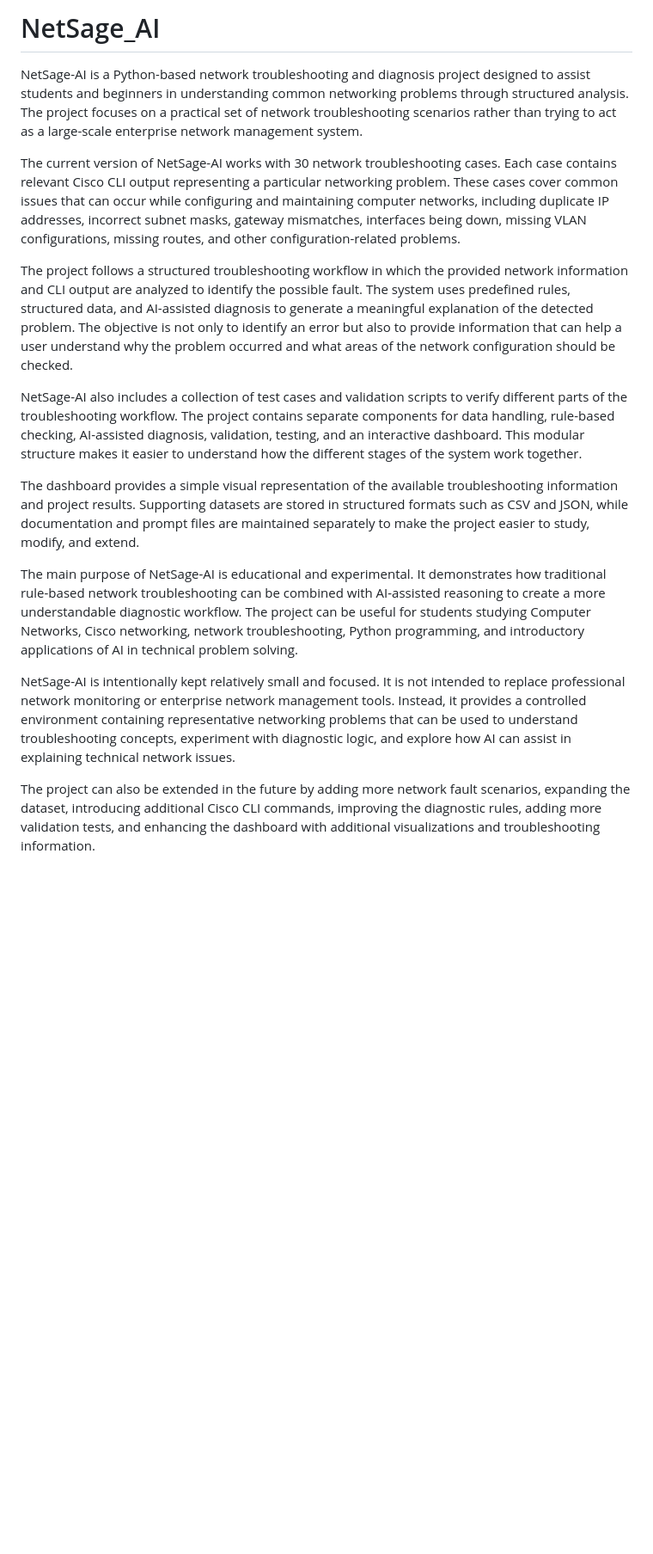
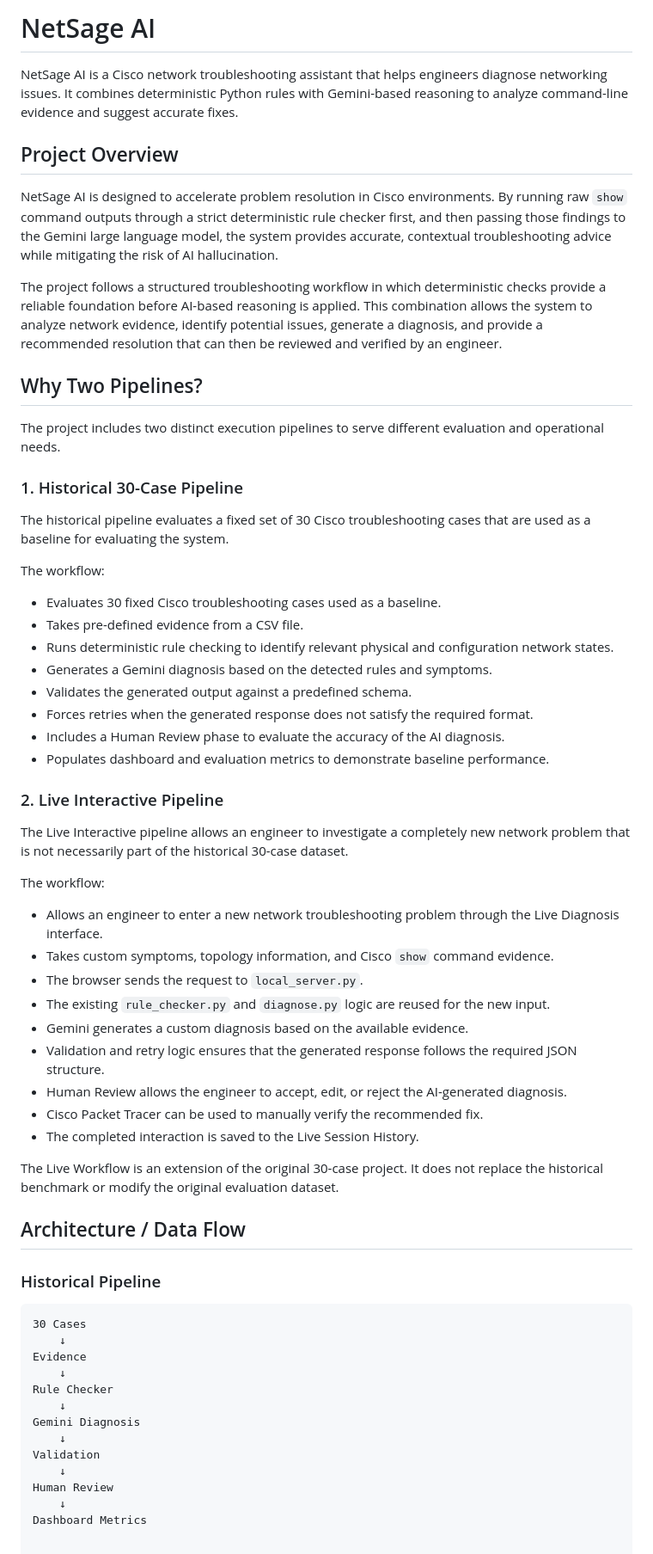
Before and after one commit to nikhilvilag/NetSage_AI, a Markdown page: README.md, the part around the change. Shown at 86% size. Drawn GitHub-style; blank space fills up the shorter version.

````diff
--- a/README.md
+++ b/README.md
@@ -1,17 +1,65 @@
-  # NetSage_AI
+# NetSage AI
 
-NetSage-AI is a Python-based network troubleshooting and diagnosis project designed to assist students and beginners in understanding common networking problems through structured analysis. The project focuses on a practical set of network troubleshooting scenarios rather than trying to act as a large-scale enterprise network management system.
+NetSage AI is a Cisco network troubleshooting assistant that helps engineers diagnose networking issues. It combines deterministic Python rules with Gemini-based reasoning to analyze command-line evidence and suggest accurate fixes.
 
-The current version of NetSage-AI works with 30 network troubleshooting cases. Each case contains relevant Cisco CLI output representing a particular networking problem. These cases cover common issues that can occur while configuring and maintaining computer networks, including duplicate IP addresses, incorrect subnet masks, gateway mismatches, interfaces being down, missing VLAN configurations, missing routes, and other configuration-related problems.
+## Project Overview
 
-The project follows a structured troubleshooting workflow in which the provided network information and CLI output are analyzed to identify the possible fault. The system uses predefined rules, structured data, and AI-assisted diagnosis to generate a meaningful explanation of the detected problem. The objective is not only to identify an error but also to provide information that can help a user understand why the problem occurred and what areas of the network configuration should be checked.
+NetSage AI is designed to accelerate problem resolution in Cisco environments. By running raw `show` command outputs through a strict deterministic rule checker first, and then passing those findings to the Gemini large language model, the system provides accurate, contextual troubleshooting advice while mitigating the risk of AI hallucination.
 
-NetSage-AI also includes a collection of test cases and validation scripts to verify different parts of the troubleshooting workflow. The project contains separate components for data handling, rule-based checking, AI-assisted diagnosis, validation, testing, and an interactive dashboard. This modular structure makes it easier to understand how the different stages of the system work together.
+The project follows a structured troubleshooting workflow in which deterministic checks provide a reliable foundation before AI-based reasoning is applied. This combination allows the system to analyze network evidence, identify potential issues, generate a diagnosis, and provide a recommended resolution that can then be reviewed and verified by an engineer.
 
-The dashboard provides a simple visual representation of the available troubleshooting information and project results. Supporting datasets are stored in structured formats such as CSV and JSON, while documentation and prompt files are maintained separately to make the project easier to study, modify, and extend.
+## Why Two Pipelines?
 
-The main purpose of NetSage-AI is educational and experimental. It demonstrates how traditional rule-based network troubleshooting can be combined with AI-assisted reasoning to create a more understandable diagnostic workflow. The project can be useful for students studying Computer Networks, Cisco networking, network troubleshooting, Python programming, and introductory applications of AI in technical problem solving.
+The project includes two distinct execution pipelines to serve different evaluation and operational needs.
 
-NetSage-AI is intentionally kept relatively small and focused. It is not intended to replace professional network monitoring or enterprise network management tools. Instead, it provides a controlled environment containing representative networking problems that can be used to understand troubleshooting concepts, experiment with diagnostic logic, and explore how AI can assist in explaining technical network issues.
+### 1. Historical 30-Case Pipeline
 
-The project can also be extended in the future by adding more network fault scenarios, expanding the dataset, introducing additional Cisco CLI commands, improving the diagnostic rules, adding more validation tests, and enhancing the dashboard with additional visualizations and troubleshooting information.
+The historical pipeline evaluates a fixed set of 30 Cisco troubleshooting cases that are used as a baseline for evaluating the system.
+
+The workflow:
+
+- Evaluates 30 fixed Cisco troubleshooting cases used as a baseline.
+- Takes pre-defined evidence from a CSV file.
+- Runs deterministic rule checking to identify relevant physical and configuration network states.
+- Generates a Gemini diagnosis based on the detected rules and symptoms.
+- Validates the generated output against a predefined schema.
+- Forces retries when the generated response does not satisfy the required format.
+- Includes a Human Review phase to evaluate the accuracy of the AI diagnosis.
+- Populates dashboard and evaluation metrics to demonstrate baseline performance.
+
+### 2. Live Interactive Pipeline
+
+The Live Interactive pipeline allows an engineer to investigate a completely new network problem that is not necessarily part of the historical 30-case dataset.
+
+The workflow:
+
+- Allows an engineer to enter a new network troubleshooting problem through the Live Diagnosis interface.
+- Takes custom symptoms, topology information, and Cisco `show` command evidence.
+- The browser sends the request to `local_server.py`.
+- The existing `rule_checker.py` and `diagnose.py` logic are reused for the new input.
+- Gemini generates a custom diagnosis based on the available evidence.
+- Validation and retry logic ensures that the generated response follows the required JSON structure.
+- Human Review allows the engineer to accept, edit, or reject the AI-generated diagnosis.
+- Cisco Packet Tracer can be used to manually verify the recommended fix.
+- The completed interaction is saved to the Live Session History.
+
+The Live Workflow is an extension of the original 30-case project. It does not replace the historical benchmark or modify the original evaluation dataset.
+
+## Architecture / Data Flow
+
+### Historical Pipeline
+
+```text
+30 Cases
+    ↓
+Evidence
+    ↓
+Rule Checker
+    ↓
+Gemini Diagnosis
+    ↓
+Validation
+    ↓
+Human Review
+    ↓
+Dashboard Metrics
````
